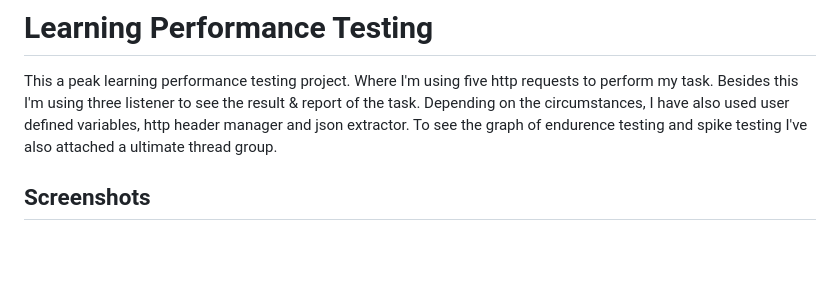
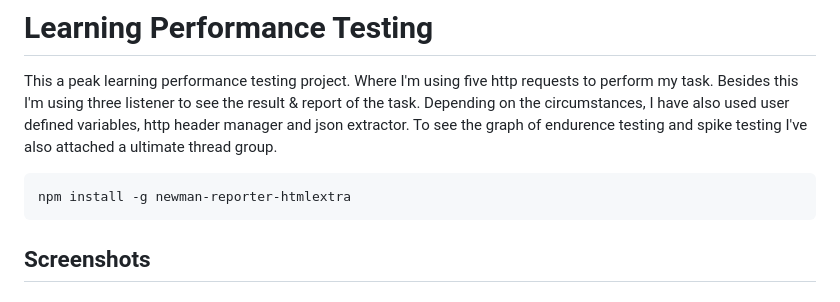
Before and after one commit to SaifullaKamran/Learning-Performance-Testing, a Markdown page: README.md, the part around the change. Rendered like a GitHub page; blank space fills up the shorter version.

````diff
--- a/README.md
+++ b/README.md
@@ -1,7 +1,9 @@
 # Learning Performance Testing
 
 This a peak learning performance testing project. Where I'm using five http requests to perform my task. Besides this I'm using three listener to see the result & report of the task. Depending on the circumstances, I have also used user defined variables, http header manager and json extractor. To see the graph of endurence testing and spike testing I've also attached a ultimate thread group.
-
+```console
+npm install -g newman-reporter-htmlextra
+```
 
 ## Screenshots
 ### Thread Group
````
